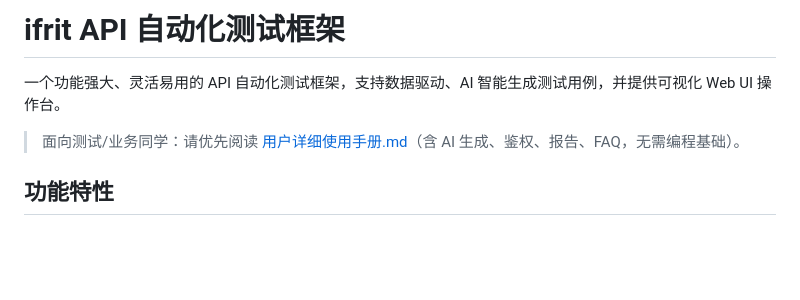
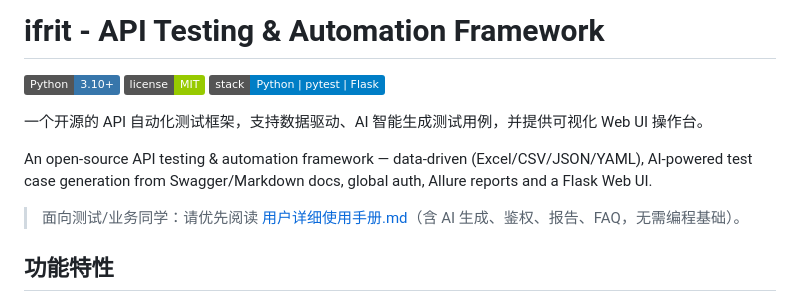
Before and after one commit to lsuen/ifrit-api-testing, a Markdown page: README.md, the part around the change. GitHub-like rendering; badges without logos; blank space fills up the shorter version.

Commit message:
doc: README 增加英文关键词与徽章，提升可发现性

```diff
--- a/README.md
+++ b/README.md
@@ -1,6 +1,12 @@
-# ifrit API 自动化测试框架
+# ifrit - API Testing & Automation Framework
 
-一个功能强大、灵活易用的 API 自动化测试框架，支持数据驱动、AI 智能生成测试用例，并提供可视化 Web UI 操作台。
+[![Python](https://img.shields.io/badge/Python-3.10%2B-3776AB)](#)
+[![License](https://img.shields.io/badge/license-MIT-green)](#)
+[![Framework](https://img.shields.io/badge/stack-Python%20%7C%20pytest%20%7C%20Flask-blue)](#)
+
+一个开源的 API 自动化测试框架，支持数据驱动、AI 智能生成测试用例，并提供可视化 Web UI 操作台。
+
+An open-source API testing & automation framework — data-driven (Excel/CSV/JSON/YAML), AI-powered test case generation from Swagger/Markdown docs, global auth, Allure reports and a Flask Web UI.
 
 > 面向测试/业务同学：请优先阅读 [用户详细使用手册.md](用户详细使用手册.md)（含 AI 生成、鉴权、报告、FAQ，无需编程基础）。
 
```
